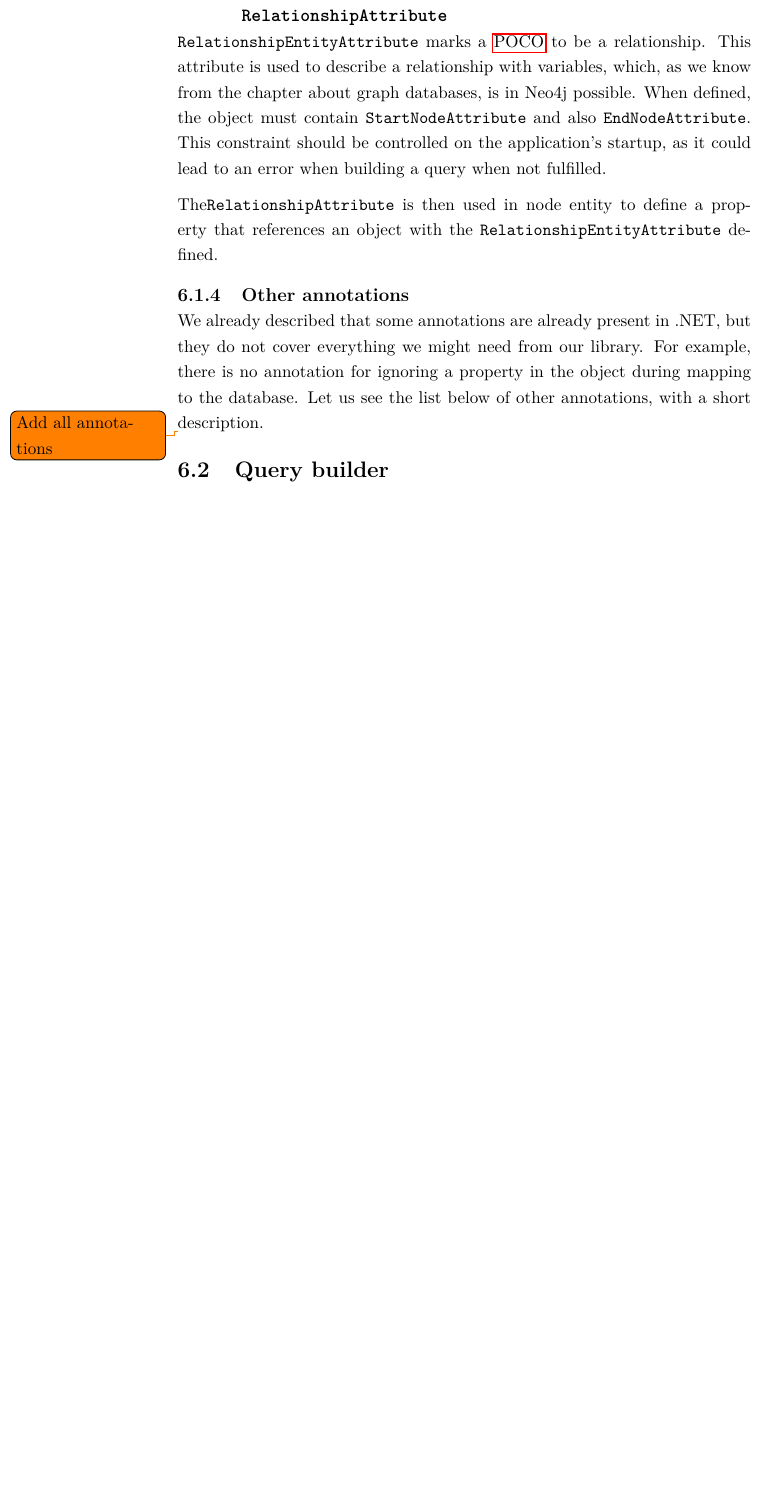
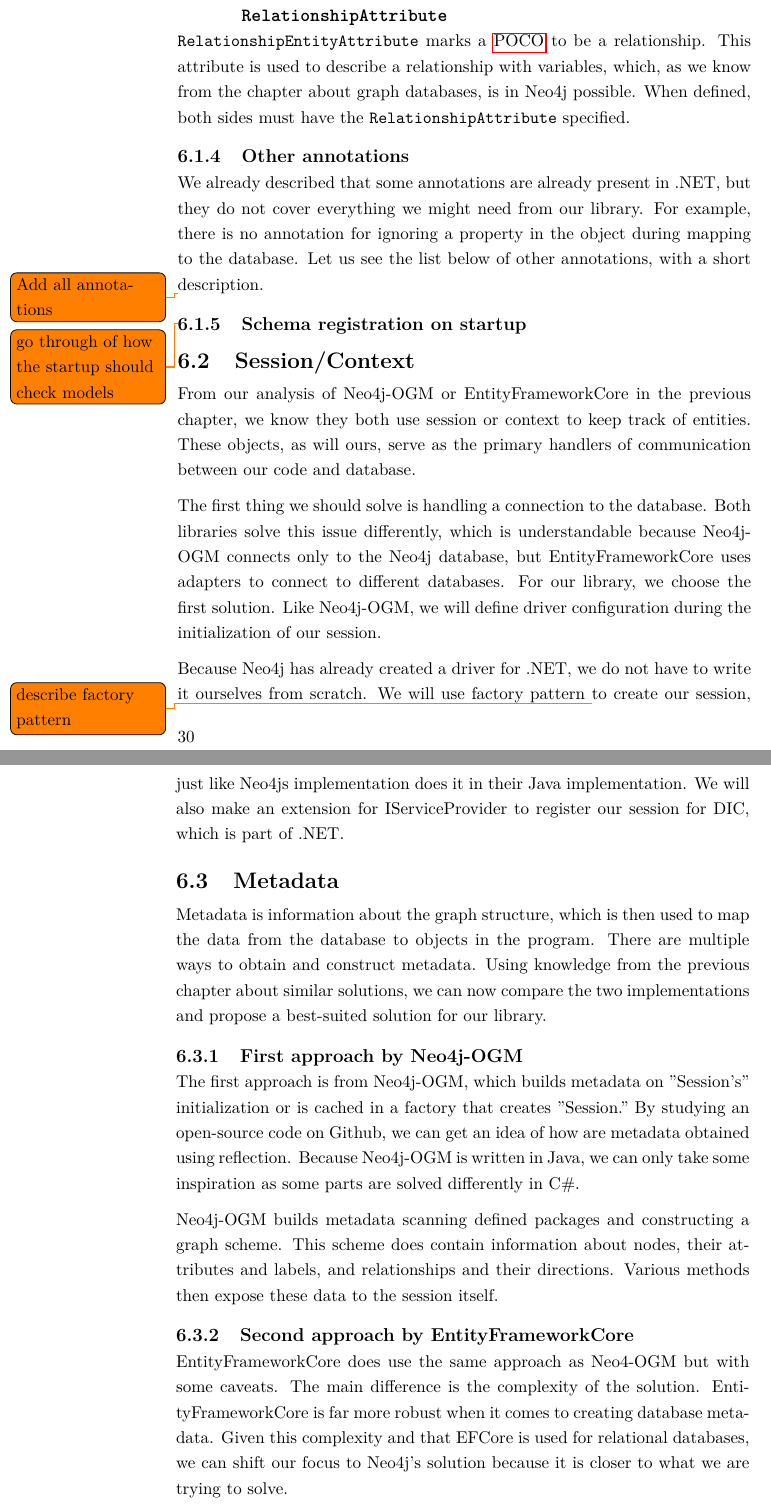
Before and after one commit to TomStary/masters-thesis, a LaTeX thesis (DP_stary_tomas_22.tex, which reads content/solution_analysis.tex): part of page 44 of 49 before the commit and two parts of pages 46 and 47 of 53 after it, the two joined at a grey line, cut so that both start at the same text, the shorter picture padded with empty space. Compiled offline with pdfLaTeX.

Commit message:
periodic update

```diff
--- a/content/solution_analysis.tex
+++ b/content/solution_analysis.tex
@@ -34,16 +34,36 @@ These annotations will be used in each node definition, or if the relationship d
 
 \texttt{RelationshipEntityAttribute} marks a \acrshort{poco} to be a relationship. This attribute is used to describe a
 relationship with variables, which, as we know from the chapter about graph databases, is in Neo4j possible. When defined,
-the object must contain \texttt{StartNodeAttribute} and also \texttt{EndNodeAttribute}. This constraint should be controlled on
-the application's startup, as it could lead to an error when building a query when not fulfilled.
-
-The\texttt{RelationshipAttribute} is then used in node entity to define a property that references an object with the \texttt{RelationshipEntityAttribute} defined.
+both sides must have the \texttt{RelationshipAttribute} specified.
 
 \subsection{Other annotations}
 
-We already described that some annotations are already present in .NET, but they do not cover everything we might need from our library.
-For example, there is no annotation for ignoring a property in the object during mapping to the database. Let us see the list below of other annotations, with a short description.
+We already described that some annotations are already present in .NET, but they do not cover everything we might need from our library. For example, there is no annotation for ignoring a property in the object during mapping to the database. Let us see the list below of other annotations, with a short description.
 
 \todo{Add all annotations}
 
-\section{Query builder}
+\subsection{Schema registration on startup}
+
+\todo{go through of how the startup should check models}
+
+\section{Session/Context}
+
+From our analysis of Neo4j-OGM or EntityFrameworkCore in the previous chapter, we know they both use session or context to keep track of entities. These objects, as will ours, serve as the primary handlers of communication between our code and database.
+
+The first thing we should solve is handling a connection to the database. Both libraries solve this issue differently, which is understandable because Neo4j-OGM connects only to the Neo4j database, but EntityFrameworkCore uses adapters to connect to different databases. For our library, we choose the first solution. Like Neo4j-OGM, we will define driver configuration during the initialization of our session.
+
+Because Neo4j has already created a driver for .NET, we do not have to write it ourselves from scratch. We will use factory pattern \todo{describe factory pattern} to create our session, just like Neo4js implementation does it in their Java implementation. We will also make an extension for IServiceProvider to register our session for DIC, which is part of .NET.
+
+\section{Metadata}
+
+Metadata is information about the graph structure, which is then used to map the data from the database to objects in the program. There are multiple ways to obtain and construct metadata. Using knowledge from the previous chapter about similar solutions, we can now compare the two implementations and propose a best-suited solution for our library.
+
+\subsection{First approach by Neo4j-OGM}
+
+The first approach is from Neo4j-OGM, which builds metadata on "Session's" initialization or is cached in a factory that creates "Session." By studying an open-source code on Github, we can get an idea of how are metadata obtained using reflection. Because Neo4j-OGM is written in Java, we can only take some inspiration as some parts are solved differently in C\#.
+
+Neo4j-OGM builds metadata scanning defined packages and constructing a graph scheme. This scheme does contain information about nodes, their attributes and labels, and relationships and their directions. Various methods then expose these data to the session itself.
+
+\subsection{Second approach by EntityFrameworkCore}
+
+EntityFrameworkCore does use the same approach as Neo4-OGM but with some caveats. The main difference is the complexity of the solution. EntityFrameworkCore is far more robust when it comes to creating database metadata. Given this complexity and that EFCore is used for relational databases, we can shift our focus to Neo4j's solution because it is closer to what we are trying to solve.
```
Also changed, not shown: content/architectures.tex (+30 -1 lines), content/solution_analysis.tex (9 more changed lines).
